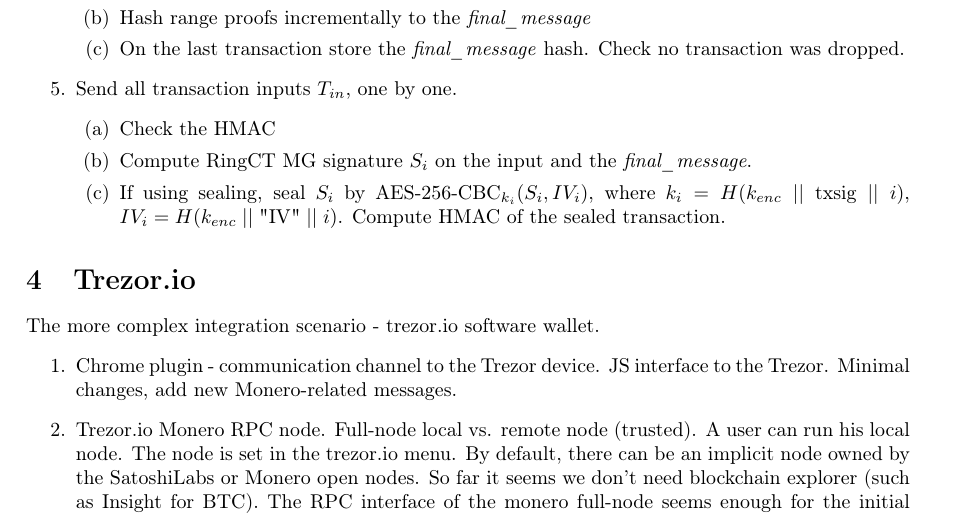
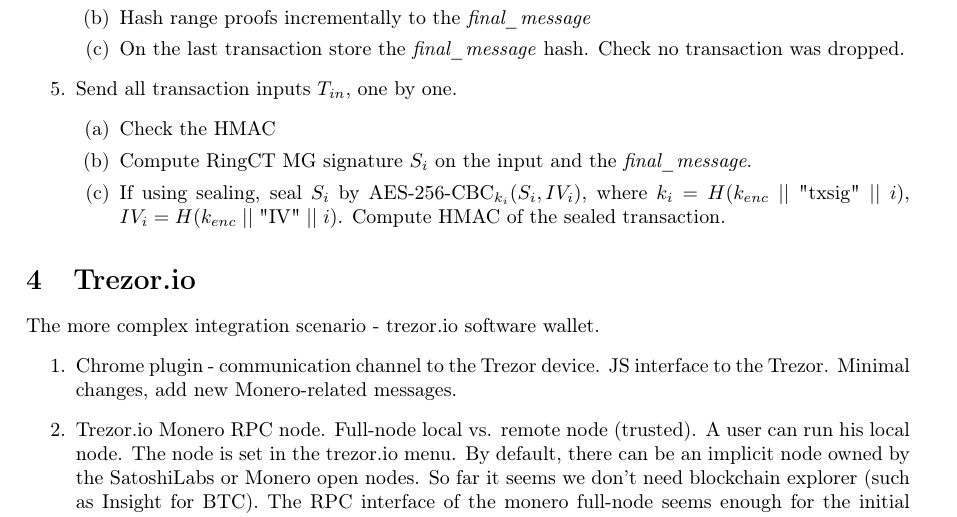
Before and after one commit to ph4r05/monero-trezor-doc, a LaTeX paper (monero.tex): part of page 14 of 15, cut so that both start at the same text. Compiled offline with pdfLaTeX.

Commit message:
minor txsig text notation fix

```diff
--- a/monero.tex
+++ b/monero.tex
@@ -592,7 +592,7 @@
 
 		\item Compute RingCT MG signature $S_i$ on the input and the \emph{final\_message}.
 
-		\item If using sealing, seal $S_i$ by $\text{AES-256-CBC}_{k_i}(S_i, IV_i)$, where $k_i = H(k_{enc} \; || \; \text{txsig} \; || \; i)$, $IV_i = H(k_{enc} \; || \; \text{"IV"} \; || \; i)$. Compute HMAC of the sealed transaction.
+		\item If using sealing, seal $S_i$ by $\text{AES-256-CBC}_{k_i}(S_i, IV_i)$, where $k_i = H(k_{enc} \; || \; \text{"txsig"} \; || \; i)$, $IV_i = H(k_{enc} \; || \; \text{"IV"} \; || \; i)$. Compute HMAC of the sealed transaction.
 	\end{enumerate}
 
 \end{enumerate}
```
